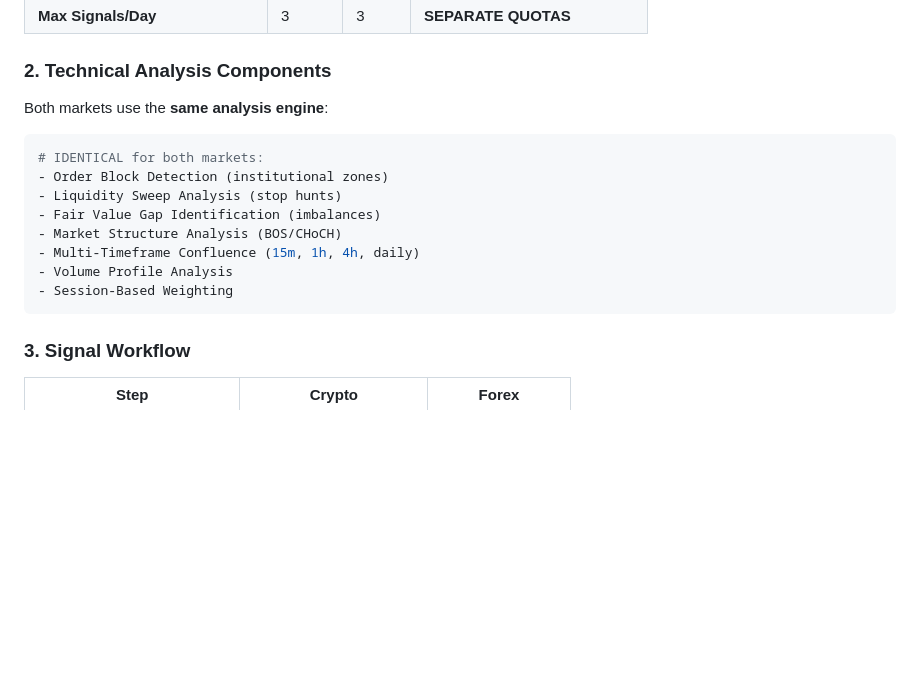
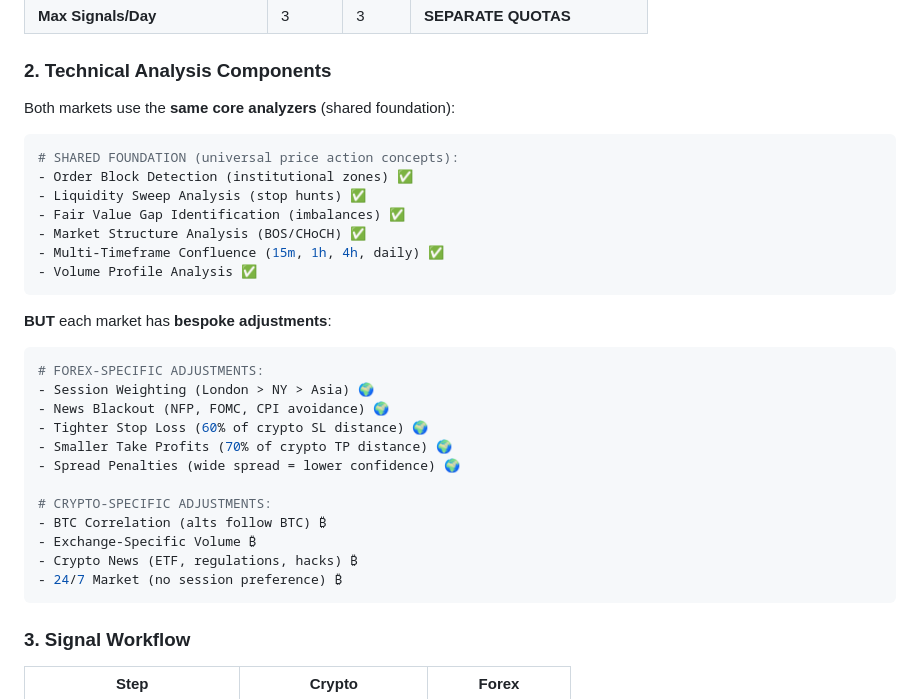
Before and after one commit to robbohealy1-ship-it/cryptopulse-landing, a Markdown page: FOREX_VS_CRYPTO_TECHNICAL.md, the part around the change. Rendered like a GitHub page; blank space fills up the shorter version.

Commit message:
Update technical docs: clarify shared foundation vs bespoke adjustments for Forex/Crypto

````diff
--- a/FOREX_VS_CRYPTO_TECHNICAL.md
+++ b/FOREX_VS_CRYPTO_TECHNICAL.md
@@ -23,17 +23,33 @@ Both Forex and Crypto signals use the **EXACT SAME** institutional trading metho
 
 ### **2. Technical Analysis Components**
 
-Both markets use the **same analysis engine**:
+Both markets use the **same core analyzers** (shared foundation):
 
 ```python
-# IDENTICAL for both markets:
-- Order Block Detection (institutional zones)
-- Liquidity Sweep Analysis (stop hunts)
-- Fair Value Gap Identification (imbalances)
-- Market Structure Analysis (BOS/CHoCH)
-- Multi-Timeframe Confluence (15m, 1h, 4h, daily)
-- Volume Profile Analysis
-- Session-Based Weighting
+# SHARED FOUNDATION (universal price action concepts):
+- Order Block Detection (institutional zones) ✅
+- Liquidity Sweep Analysis (stop hunts) ✅
+- Fair Value Gap Identification (imbalances) ✅
+- Market Structure Analysis (BOS/CHoCH) ✅
+- Multi-Timeframe Confluence (15m, 1h, 4h, daily) ✅
+- Volume Profile Analysis ✅
+```
+
+**BUT** each market has **bespoke adjustments**:
+
+```python
+# FOREX-SPECIFIC ADJUSTMENTS:
+- Session Weighting (London > NY > Asia) 🌍
+- News Blackout (NFP, FOMC, CPI avoidance) 🌍
+- Tighter Stop Loss (60% of crypto SL distance) 🌍
+- Smaller Take Profits (70% of crypto TP distance) 🌍
+- Spread Penalties (wide spread = lower confidence) 🌍
+
+# CRYPTO-SPECIFIC ADJUSTMENTS:
+- BTC Correlation (alts follow BTC) ₿
+- Exchange-Specific Volume ₿
+- Crypto News (ETF, regulations, hacks) ₿
+- 24/7 Market (no session preference) ₿
 ```
 
 ### **3. Signal Workflow**
````
